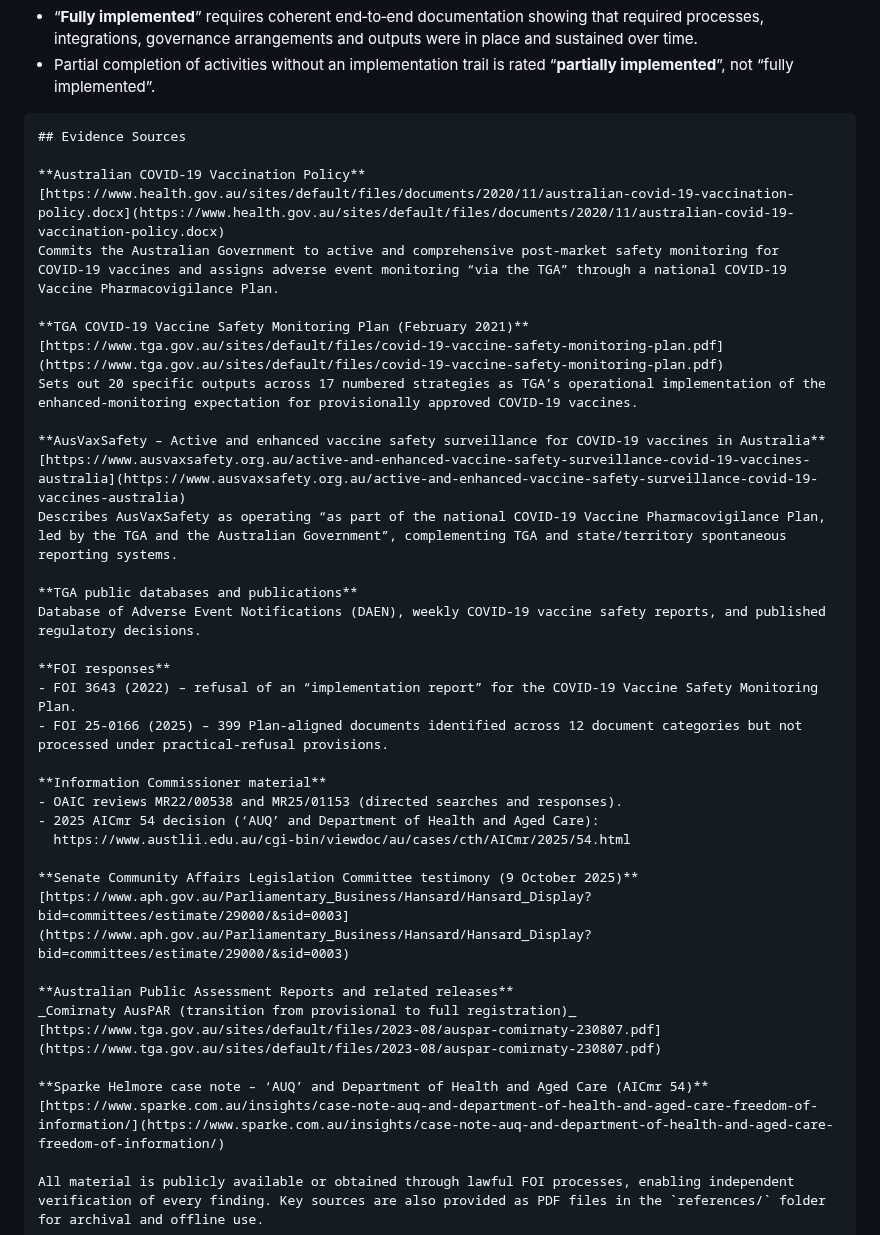
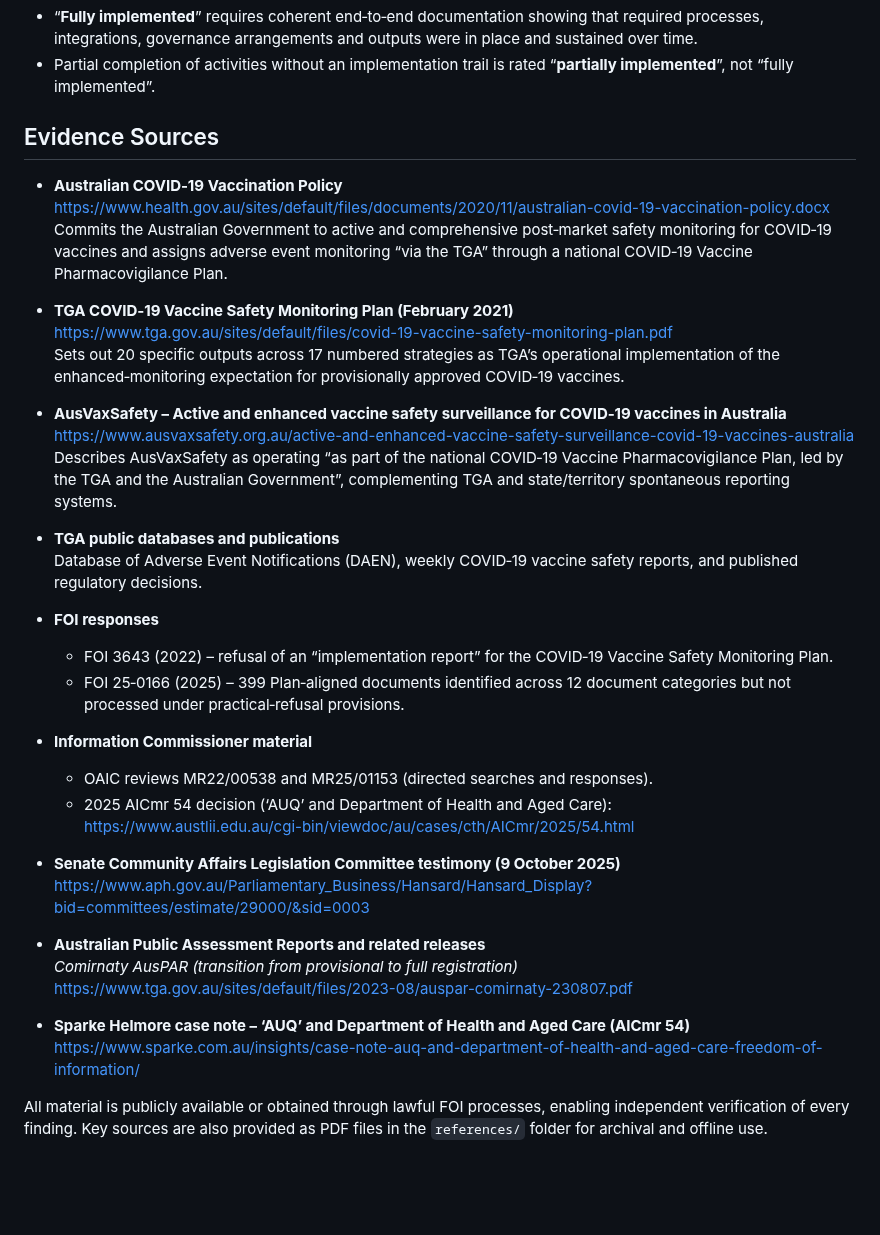
Before and after one commit to paulrekaris/TGA-COVID19-Vaccine-Safety-Monitoring-Audit, a Markdown page: README.md, the part around one of its changes. GitHub-like rendering; blank space fills up the shorter version.

````diff
--- a/README.md
+++ b/README.md
@@ -227,41 +227,40 @@ Each of the 20 Plan outputs was evaluated using a four‑tier hierarchy:
 - “**Fully implemented**” requires coherent end‑to‑end documentation showing that required processes, integrations, governance arrangements and outputs were in place and sustained over time.
 - Partial completion of activities without an implementation trail is rated “**partially implemented**”, not “fully implemented”.
 
-```markdown
 ## Evidence Sources
 
-**Australian COVID‑19 Vaccination Policy**
-[https://www.health.gov.au/sites/default/files/documents/2020/11/australian-covid-19-vaccination-policy.docx](https://www.health.gov.au/sites/default/files/documents/2020/11/australian-covid-19-vaccination-policy.docx)
-Commits the Australian Government to active and comprehensive post‑market safety monitoring for COVID‑19 vaccines and assigns adverse event monitoring “via the TGA” through a national COVID‑19 Vaccine Pharmacovigilance Plan.
+- **Australian COVID‑19 Vaccination Policy**
+  https://www.health.gov.au/sites/default/files/documents/2020/11/australian-covid-19-vaccination-policy.docx
+  Commits the Australian Government to active and comprehensive post‑market safety monitoring for COVID‑19 vaccines and assigns adverse event monitoring “via the TGA” through a national COVID‑19 Vaccine Pharmacovigilance Plan.
 
-**TGA COVID‑19 Vaccine Safety Monitoring Plan (February 2021)**
-[https://www.tga.gov.au/sites/default/files/covid-19-vaccine-safety-monitoring-plan.pdf](https://www.tga.gov.au/sites/default/files/covid-19-vaccine-safety-monitoring-plan.pdf)
-Sets out 20 specific outputs across 17 numbered strategies as TGA’s operational implementation of the enhanced‑monitoring expectation for provisionally approved COVID‑19 vaccines.
+- **TGA COVID‑19 Vaccine Safety Monitoring Plan (February 2021)**
+  https://www.tga.gov.au/sites/default/files/covid-19-vaccine-safety-monitoring-plan.pdf
+  Sets out 20 specific outputs across 17 numbered strategies as TGA’s operational implementation of the enhanced‑monitoring expectation for provisionally approved COVID‑19 vaccines.
 
-**AusVaxSafety – Active and enhanced vaccine safety surveillance for COVID‑19 vaccines in Australia**
-[https://www.ausvaxsafety.org.au/active-and-enhanced-vaccine-safety-surveillance-covid-19-vaccines-australia](https://www.ausvaxsafety.org.au/active-and-enhanced-vaccine-safety-surveillance-covid-19-vaccines-australia)
-Describes AusVaxSafety as operating “as part of the national COVID‑19 Vaccine Pharmacovigilance Plan, led by the TGA and the Australian Government”, complementing TGA and state/territory spontaneous reporting systems.
+- **AusVaxSafety – Active and enhanced vaccine safety surveillance for COVID‑19 vaccines in Australia**
+  https://www.ausvaxsafety.org.au/active-and-enhanced-vaccine-safety-surveillance-covid-19-vaccines-australia
+  Describes AusVaxSafety as operating “as part of the national COVID‑19 Vaccine Pharmacovigilance Plan, led by the TGA and the Australian Government”, complementing TGA and state/territory spontaneous reporting systems.
 
-**TGA public databases and publications**
-Database of Adverse Event Notifications (DAEN), weekly COVID‑19 vaccine safety reports, and published regulatory decisions.
+- **TGA public databases and publications**
+  Database of Adverse Event Notifications (DAEN), weekly COVID‑19 vaccine safety reports, and published regulatory decisions.
 
-**FOI responses**
-- FOI 3643 (2022) – refusal of an “implementation report” for the COVID‑19 Vaccine Safety Monitoring Plan.
-- FOI 25‑0166 (2025) – 399 Plan‑aligned documents identified across 12 document categories but not processed under practical‑refusal provisions.
+- **FOI responses**
+  - FOI 3643 (2022) – refusal of an “implementation report” for the COVID‑19 Vaccine Safety Monitoring Plan.
+  - FOI 25‑0166 (2025) – 399 Plan‑aligned documents identified across 12 document categories but not processed under practical‑refusal provisions.
 
-**Information Commissioner material**
-- OAIC reviews MR22/00538 and MR25/01153 (directed searches and responses).
-- 2025 AICmr 54 decision (‘AUQ’ and Department of Health and Aged Care):
-  https://www.austlii.edu.au/cgi-bin/viewdoc/au/cases/cth/AICmr/2025/54.html
+- **Information Commissioner material**
+  - OAIC reviews MR22/00538 and MR25/01153 (directed searches and responses).
+  - 2025 AICmr 54 decision (‘AUQ’ and Department of Health and Aged Care):
+    https://www.austlii.edu.au/cgi-bin/viewdoc/au/cases/cth/AICmr/2025/54.html
 
-**Senate Community Affairs Legislation Committee testimony (9 October 2025)**
-[https://www.aph.gov.au/Parliamentary_Business/Hansard/Hansard_Display?bid=committees/estimate/29000/&sid=0003](https://www.aph.gov.au/Parliamentary_Business/Hansard/Hansard_Display?bid=committees/estimate/29000/&sid=0003)
+- **Senate Community Affairs Legislation Committee testimony (9 October 2025)**
+  https://www.aph.gov.au/Parliamentary_Business/Hansard/Hansard_Display?bid=committees/estimate/29000/&sid=0003
 
-**Australian Public Assessment Reports and related releases**
-_Comirnaty AusPAR (transition from provisional to full registration)_
-[https://www.tga.gov.au/sites/default/files/2023-08/auspar-comirnaty-230807.pdf](https://www.tga.gov.au/sites/default/files/2023-08/auspar-comirnaty-230807.pdf)
+- **Australian Public Assessment Reports and related releases**
+  *Comirnaty AusPAR (transition from provisional to full registration)*
+  https://www.tga.gov.au/sites/default/files/2023-08/auspar-comirnaty-230807.pdf
 
-**Sparke Helmore case note – ‘AUQ’ and Department of Health and Aged Care (AICmr 54)**
-[https://www.sparke.com.au/insights/case-note-auq-and-department-of-health-and-aged-care-freedom-of-information/](https://www.sparke.com.au/insights/case-note-auq-and-department-of-health-and-aged-care-freedom-of-information/)
+- **Sparke Helmore case note – ‘AUQ’ and Department of Health and Aged Care (AICmr 54)**
+  https://www.sparke.com.au/insights/case-note-auq-and-department-of-health-and-aged-care-freedom-of-information/
 
 All material is publicly available or obtained through lawful FOI processes, enabling independent verification of every finding. Key sources are also provided as PDF files in the `references/` folder for archival and offline use.
````
Also changed, not shown: other parts of README.md (+0 -3 lines).
